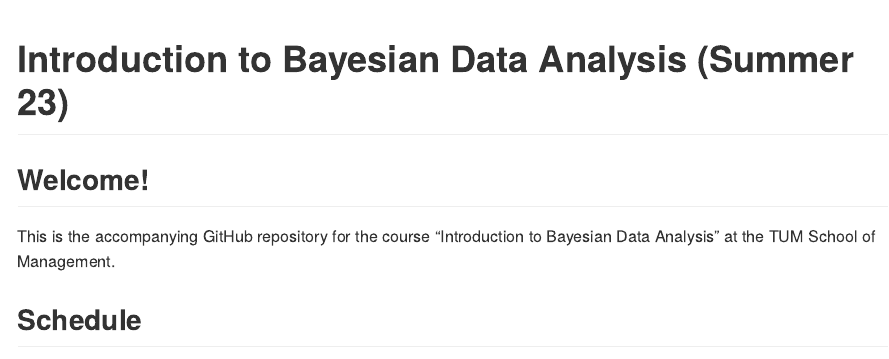
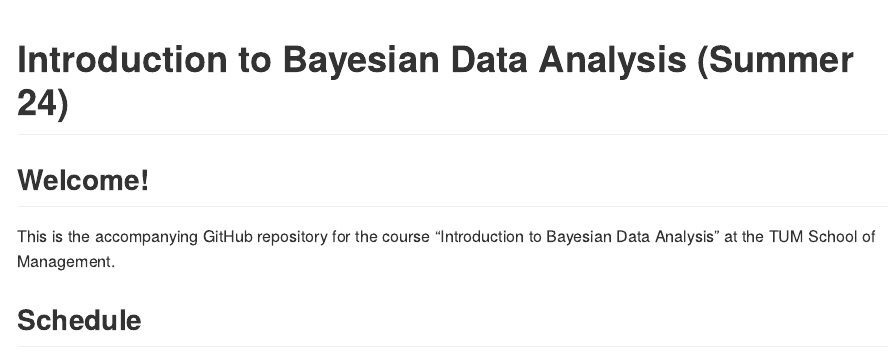
Before and after one commit to linushof/BayesIntro24, a Quarto document (README.qmd): the page in a window 1100 px wide, from its top. The pictures show the output file README.md that the author committed with the source, drawn offline in the style of GitHub.

Commit message:
demo (back) track changes

```diff
--- a/README.qmd
+++ b/README.qmd
@@ -2,7 +2,7 @@
 format: md
 ---
 
-# Introduction to Bayesian Data Analysis (Summer 23)
+# Introduction to Bayesian Data Analysis (Summer 24)
 
 ## **Welcome!**
 
```
Also changed, not shown: README.md.
